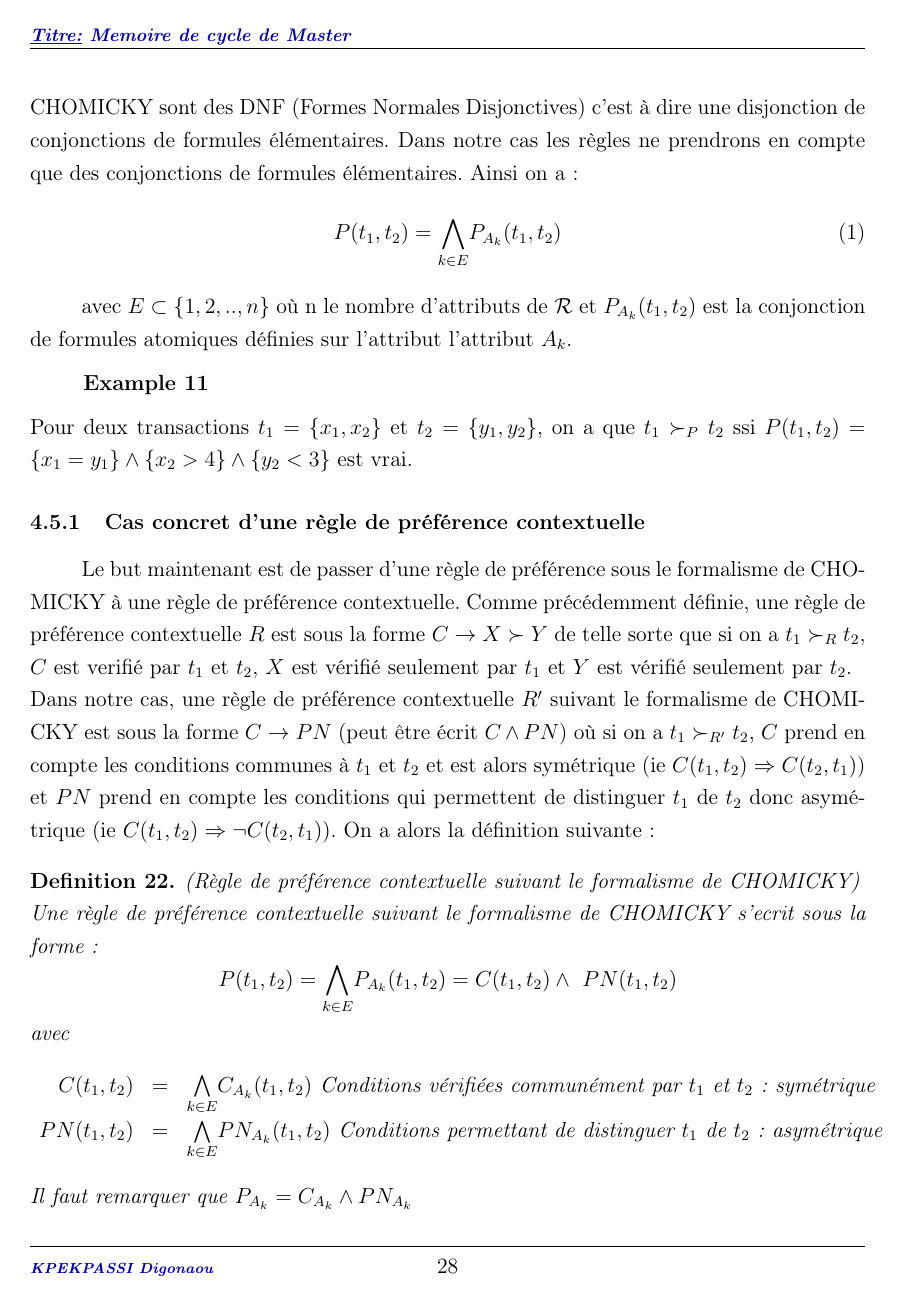
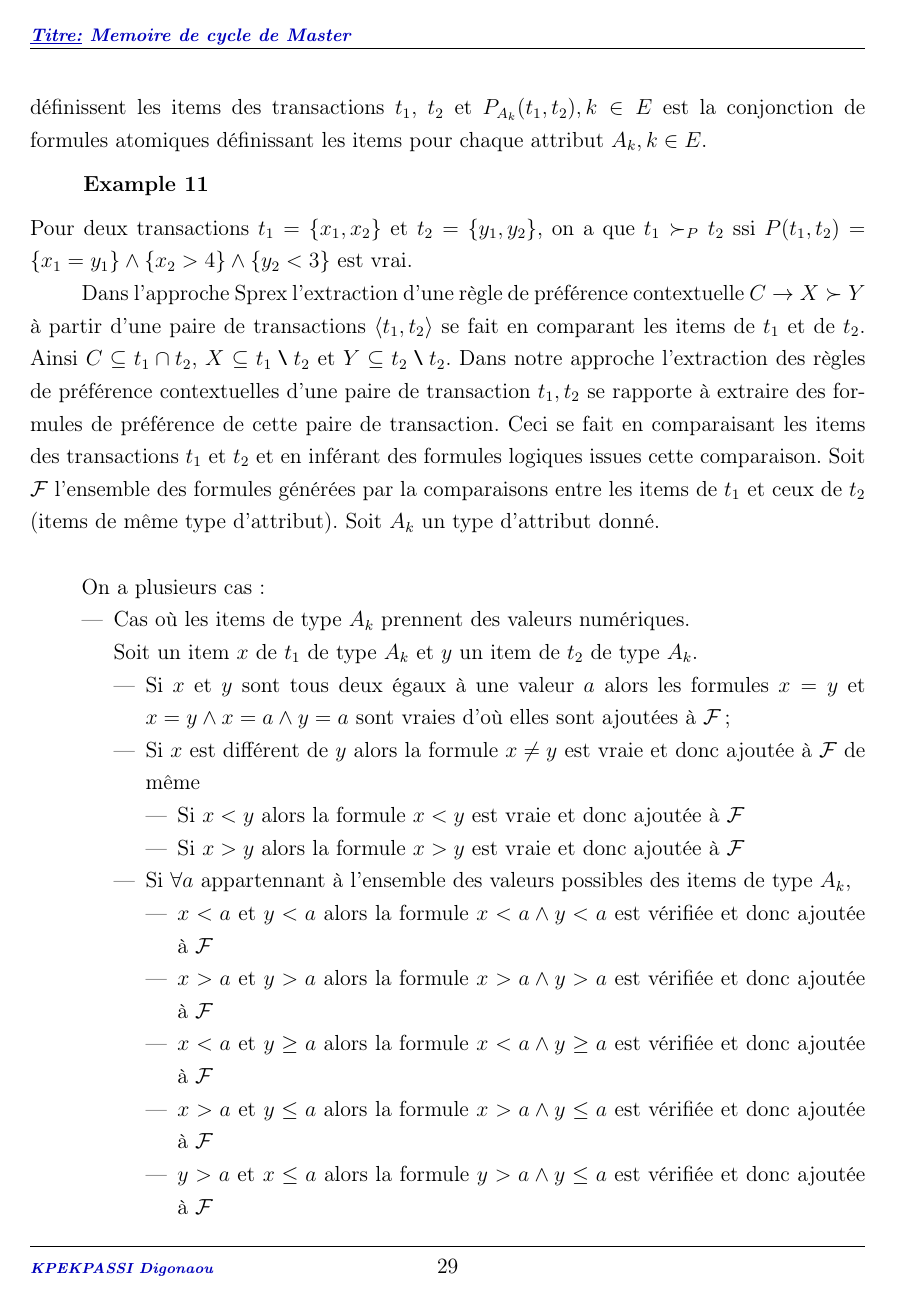
Before and after one commit to managombo/memoUGB, a LaTeX document (Memo_update_02_07_2017.tex): page 28 of 39 before the commit and page 29 of 41 after it. The pictures show the PDF file Memo_update_02_07_2017.pdf that the author committed with the source.

Commit message:
06-07-2017

```diff
--- a/Memo_update_02_07_2017.tex
+++ b/Memo_update_02_07_2017.tex
@@ -799,0 +804 @@ Malheureusement cette fonction mêne souvent à l'indécision suivant une étude
+\subsection{Formules de préférence(\cite{CHO})}
@@ -825,4 +844,3 @@ Malheureusement cette fonction mêne souvent à l'indécision suivant une étude
  		  \end{itemize}
  	  \end{example}
 
- 	 \subsection{Définition d'une règle de préférence suivant le formalisme de CHOMICKY}
@@ -835,46 +853,12 @@ Malheureusement cette fonction mêne souvent à l'indécision suivant une étude
- 	 Nous constatons que les formules de préférence de CHOMICKY sont des DNF (Formes Normales Disjonctives) c'est à dire une disjonction de conjonctions de formules élémentaires. Dans notre cas les règles ne prendrons en compte que des conjonctions de formules élémentaires. Ainsi on a:
+ 	Afin d'appliquer cette formulation à notre cas de règles de préférences contextuelles, nous faisons le choix d'utiliser les formules de préférence comme étant des formules de préférence basées seulement sur les connecteurs logiques $\wedge$. Ainsi une formule logique $P(t_1,t_2)$ suivant notre approche sera sous la forme:
  	     \begin{equation}
  	     	 P(t_{1},t_{2})=\underset{k\in E}{\bigwedge} P_{A_{k}}(t_{1},t_{2})
  	     \end{equation}
 
 
-      avec $E\subset \{1,2,..,n\}$ où n le nombre d'attributs de $\mathcal{R}$ et $P_{A_{k}}(t_{1},t_{2})$  est la conjonction de formules atomiques définies sur l'attribut l'attribut $A_k$.
+      avec $E\subset \{1,2,..,n\}$ où n est le nombre des différents types d'attributs $A_k$ qui définissent les items des transactions $t_1$, $t_2$ et $P_{A_{k}}(t_{1},t_{2}), k\in E$  est la conjonction de formules atomiques définissant les items pour chaque attribut $A_k, k\in E$.
 
       \begin{example}
  	     Pour deux transactions $t_1=\{x_1,x_2\}$ et $t_2=\{y_1,y_2\}$, on a que $t_1\succ_P t_2$ ssi $P(t_1,t_2)=\{x_1=y_1\}\wedge \{x_2>4\}\wedge \{y_2<3\}$ est vrai.
       \end{example}
 
- 	\subsubsection{Cas concret d'une règle de préférence contextuelle}
- 	Le but maintenant est de passer d'une règle de préférence sous le formalisme de CHOMICKY à une règle de préférence contextuelle. Comme précédemment définie, une règle de préférence contextuelle $R$ est sous la forme $C\rightarrow X\succ Y$ de telle sorte que si on a $t_1\succ_R t_2$, $C$ est verifié par $t_1$ et $t_2$, $X$ est vérifié seulement par $t_1$ et $Y$ est vérifié seulement par $t_2$. \\
- 	Dans notre cas, une règle de préférence contextuelle $R'$ suivant le formalisme de CHOMICKY est sous la forme $C\rightarrow PN$ (peut être écrit $C\wedge PN$) où si on a $t_1\succ_{R'} t_2$, $C$ prend en compte les conditions communes à $t_1$ et $t_2$ et est alors symétrique (ie $C(t_1,t_2)\Rightarrow C(t_2,t_1)$) et $PN$ prend en compte les conditions qui permettent de distinguer $t_1$ de $t_2$ donc asymétrique (ie $C(t_1,t_2)\Rightarrow \neg C(t_2,t_1)$). On a alors la définition suivante:
-
- 	\begin{defn}(Règle de préférence contextuelle suivant le formalisme de CHOMICKY)\\
- 	Une règle de préférence contextuelle suivant le formalisme de CHOMICKY s'ecrit sous la forme:
- 	\[
- 		P(t_{1},t_{2})=\underset{k\in E}{\bigwedge} P_{A_{k}}(t_{1},t_{2})=C(t_{1},t_{2})\wedge\ PN(t_{1},t_{2})
- 	\]
- 	avec
- 	\[
- 	\begin{array}{rcl}
- 			C(t_{1},t_{2})&=&\underset{k\in E}{\bigwedge} C_{A_{k}}(t_{1},t_{2}) \text{ Conditions vérifiées communément par $t_1$ et $t_2$: symétrique}\\
- 			PN(t_{1},t_{2})&=&\underset{k\in E}{\bigwedge} PN_{A_{k}}(t_{1},t_{2})\text{ Conditions permettant de distinguer $t_1$ de $t_2$: asymétrique}\\
- 	\end{array}
- 	\]
- 	Il faut remarquer que $P_{A_{k}}= C_{A_{k}}\wedge PN_{A_{k}}$
- 	\end{defn}
-
-
-
-       	\textbf{Condition de non redondance:}\\
-       	Il est à noter que les $P_{A_{k}}$ ne doivent pas contenir de redondance i.e si on considère $F_{k}$ l'ensemble des formules élémentaires constituant $P_{A_{k}}$ ($P_{A_{k}}=\underset{f\in F_{k}}{\bigwedge f}$), on a
-       	\[
-       	 F'\subsetneq F\Rightarrow \neg (\underset{f\in F'}{\bigwedge f}\Rightarrow P_{A_{k}}).
-       	\]
-
-
-
-     \subsection{Processus d'extraction des règles de préférence}
-     Suite à la définition précédente des règles de préférence contextuelles basées sur le formalisme de CHOMICKY, nous allons à présent décrire le processus qui nous permettra d'extraire des règles de préférence d'une base de préférence utilisateur. \\
-
-
-     \begin{center}
@@ -911,2 +865,39 @@ Malheureusement cette fonction mêne souvent à l'indécision suivant une étude
-     	    \end{tikzpicture}
-      \end{center}
+Dans l'approche Sprex l'extraction d'une règle de préférence contextuelle $C\rightarrow X\succ Y$ à partir d'une paire de transactions $\left<t_1,t_2\right>$ se fait en comparant les items de $t_1$ et de $t_2$. Ainsi $C\subseteq t_1\cap t_2$, $X\subseteq t_1\mysetminus t_2$ et $Y\subseteq t_2\mysetminus t_2$.
+Dans notre approche l'extraction des règles de préférence contextuelles d'une paire de transaction $t_1,t_2$ se rapporte à extraire des formules de préférence de cette paire de transaction. Ceci se fait en comparaisant les items des transactions $t_1$ et $t_2$ et en inférant des formules logiques issues cette comparaison. Soit $\mathcal{F}$ l'ensemble des formules générées par la comparaisons entre les items de $t_1$  et ceux de $t_2$ (items de même type d'attribut). Soit $A_k$ un type d'attribut donné. \\
+
+On a plusieurs cas:
+\begin{itemize}
+
+	\item Cas où les items de type $A_k$ prennent des valeurs numériques.\\
+	Soit un item $x$ de $t_1$ de type $A_k$ et $y$ un item de $t_2$ de type $A_k$.
+
+	\begin{itemize}
+
+		\item Si $x$ et $y$ sont tous deux égaux à une valeur $a$ alors les formules $x=y$ et $x=y\wedge x=a\wedge y=a$ sont vraies d'où elles sont ajoutées à $\mathcal{F}$;
+		\item Si $x$ est différent de $y$ alors la formule $x\neq y$ est vraie et donc ajoutée à $\mathcal{F}$ de même
+		\begin{itemize}
+			\item Si $x<y$ alors la formule $x<y$ est vraie et donc ajoutée à $\mathcal{F}$
+			\item Si $x>y$ alors la formule $x>y$ est vraie et donc ajoutée à $\mathcal{F}$
+
+		\end{itemize}
+		\item Si $\forall a$ appartennant à l'ensemble des valeurs possibles des items de type $A_k$,
+		\begin{itemize}
+			\item $x<a$ et $y<a$ alors la formule $x<a\wedge y<a$ est vérifiée et donc ajoutée à $\mathcal{F}$
+			\item $x>a$ et $y>a$ alors la formule $x>a\wedge y>a$ est vérifiée et donc ajoutée à $\mathcal{F}$
+			\item $x<a$ et $y\geq a$ alors la formule $x<a\wedge y\geq a$ est vérifiée et donc ajoutée à $\mathcal{F}$
+			\item $x>a$ et $y\leq a$ alors la formule $x>a\wedge y\leq a$ est vérifiée et donc ajoutée à $\mathcal{F}$
+			\item $y>a$ et $x\leq a$ alors la formule $y>a\wedge y\leq a$ est vérifiée et donc ajoutée à $\mathcal{F}$
+			\item $y<a$ et $x\geq a$ alors la formule $y<a\wedge y\geq a$ est vérifiée et donc ajoutée à $\mathcal{F}$
+			\item $x=a$ et $y\neq a$ alors la formule $x=a\wedge y\neq a$ est vérifiée et donc ajoutée à $\mathcal{F}$
+			\item $y=a$ et $y\neq a$ alors la formule $y=a\wedge x\neq a$ est vérifiée et donc ajoutée à $\mathcal{F}$
+		\end{itemize}
+	\end{itemize}
+
+	\item Cas où pour un type d'attribut donné, les items prennent des valeurs symboliques.\\
+
+\end{itemize}
+
+Afin de fournir une représentation plus compacte de ces différents cas, nous écrivons les formules de la façon suivante:
+
+
+
@@ -991,4 +982,3 @@ Malheureusement cette fonction mêne souvent à l'indécision suivant une étude
  	    &&&\\
  	    \hline
 
- 	   \end{tabular}
@@ -995,0 +993 @@ Malheureusement cette fonction mêne souvent à l'indécision suivant une étude
+ 		\mathcal{P}(t_{1},t_{2})=C(t_{1},t_{2})\wedge\ PN(t_{1},t_{2})
@@ -995,0 +1002 @@ Malheureusement cette fonction mêne souvent à l'indécision suivant une étude
+ 	\end{defn}
@@ -996,3 +1010,7 @@ Malheureusement cette fonction mêne souvent à l'indécision suivant une étude
+       	 F'\subsetneq F\Rightarrow \neg (\underset{f\in F'}{\bigwedge f}\Rightarrow P_{A_{k}}).
+       	\]
+
+
 
  	   Ainsi l'algorithme suivant effectue la transformation des tuples $<t_1,t_2>$ de préférence vers les transactions de préférence.
 
@@ -1072,3 +1090,12 @@ Malheureusement cette fonction mêne souvent à l'indécision suivant une étude
  	   	}
  	   	\caption{Comparaison}
  	   \end{algorithm}
+
+
+
+
+
+ 	Dans notre cas, une règle de préférence contextuelle $R'$ suivant le formalisme de CHOMICKY est sous la forme $C\rightarrow PN$ (peut être écrit $C\wedge PN$) où si on a $t_1\succ_{R'} t_2$, $C$ prend en compte les conditions communes à $t_1$ et $t_2$ et est alors symétrique (ie $C(t_1,t_2)\Rightarrow C(t_2,t_1)$) et $PN$ prend en compte les conditions qui permettent de distinguer $t_1$ de $t_2$ donc asymétrique (ie $C(t_1,t_2)\Rightarrow \neg C(t_2,t_1)$). On a alors la définition suivante:
+
+
+     \subsection{Processus d'extraction des règles de préférence}
@@ -1074,0 +1122,3 @@ Malheureusement cette fonction mêne souvent à l'indécision suivant une étude
+                      & \node [block] (IF)
+                          {Itemsets fréquents minimaux};          & \\
+                      & \node [block] (RI)
```
Also changed, not shown: Memo_update_02_07_2017.pdf, Memo_update_02_07_2017.tex (159 more changed lines), 4 other files.
